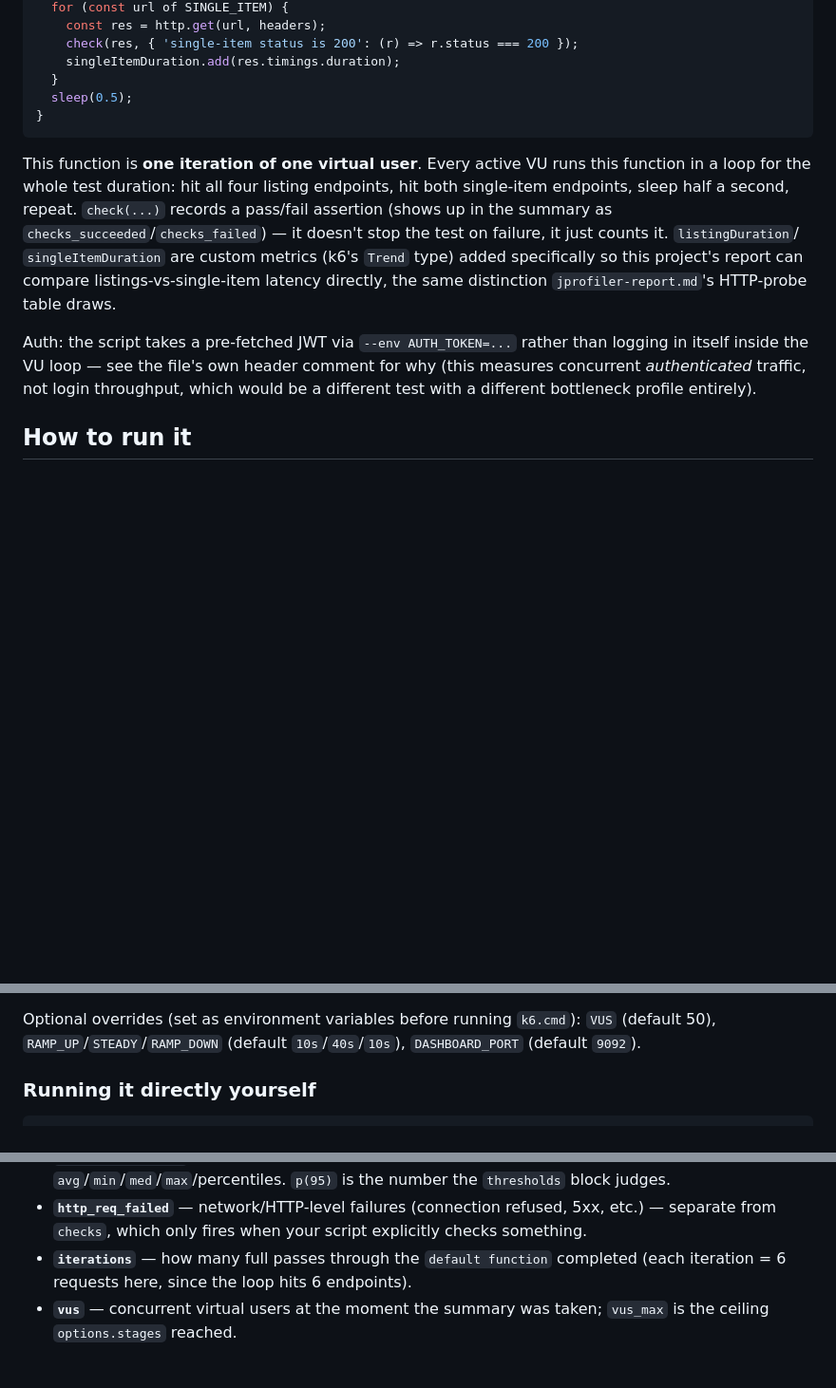
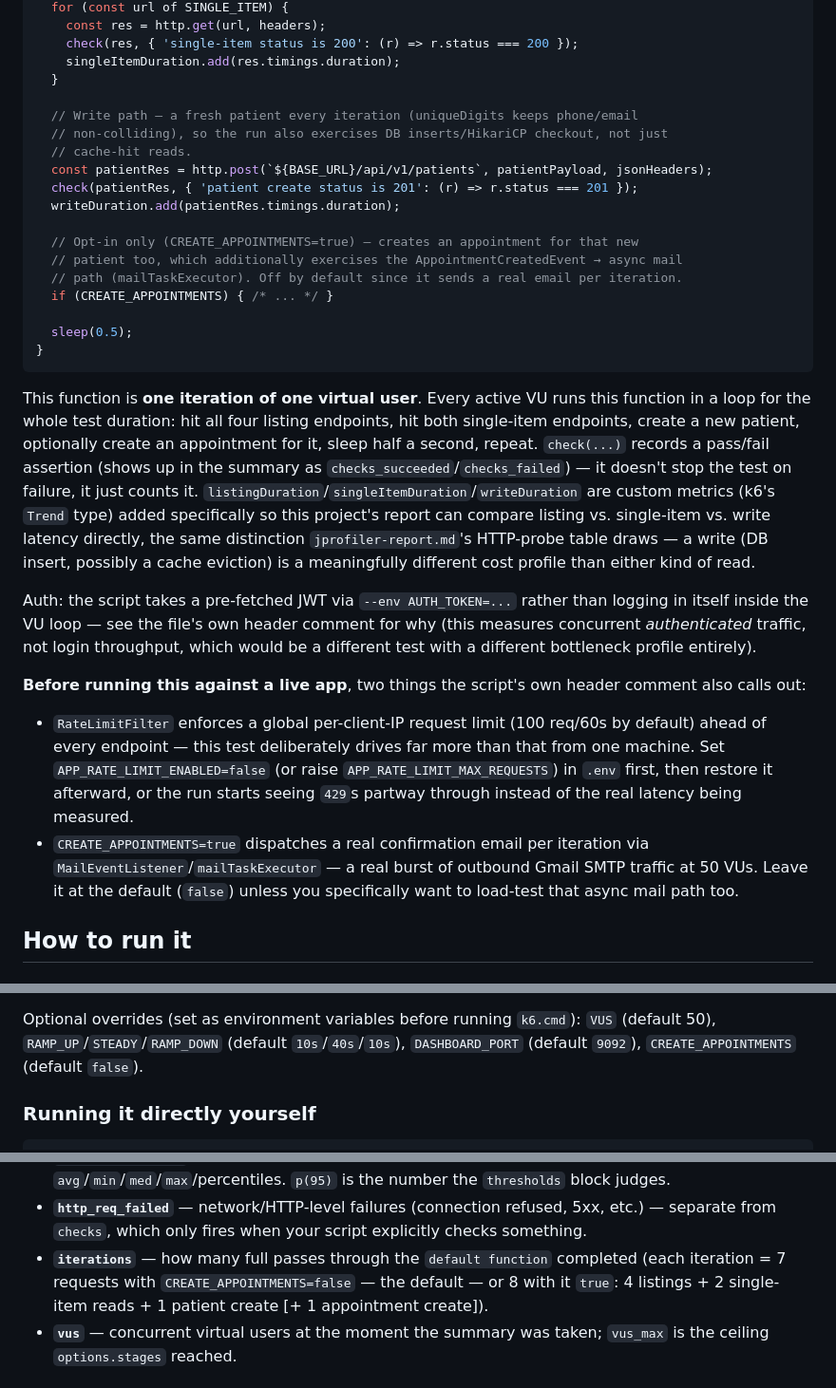
Before and after one commit to jadofils/hms, a Markdown page: docs/v5/k6-guide.md, 3 parts joined by grey strips. Shown at 95% size. Drawn GitHub-style; blank space fills up the shorter version.

Commit message:
docs(v5): update the k6 guide for the new write-path load-test behavior

````diff
--- a/docs/v5/k6-guide.md
+++ b/docs/v5/k6-guide.md
@@ -58,22 +58,49 @@ export default function () {
     check(res, { 'single-item status is 200': (r) => r.status === 200 });
     singleItemDuration.add(res.timings.duration);
   }
+
+  // Write path — a fresh patient every iteration (uniqueDigits keeps phone/email
+  // non-colliding), so the run also exercises DB inserts/HikariCP checkout, not just
+  // cache-hit reads.
+  const patientRes = http.post(`${BASE_URL}/api/v1/patients`, patientPayload, jsonHeaders);
+  check(patientRes, { 'patient create status is 201': (r) => r.status === 201 });
+  writeDuration.add(patientRes.timings.duration);
+
+  // Opt-in only (CREATE_APPOINTMENTS=true) — creates an appointment for that new
+  // patient too, which additionally exercises the AppointmentCreatedEvent → async mail
+  // path (mailTaskExecutor). Off by default since it sends a real email per iteration.
+  if (CREATE_APPOINTMENTS) { /* ... */ }
+
   sleep(0.5);
 }
 ```
 This function is **one iteration of one virtual user**. Every active VU runs this
 function in a loop for the whole test duration: hit all four listing endpoints, hit
-both single-item endpoints, sleep half a second, repeat. `check(...)` records a
-pass/fail assertion (shows up in the summary as `checks_succeeded`/`checks_failed`) —
-it doesn't stop the test on failure, it just counts it. `listingDuration`/
-`singleItemDuration` are custom metrics (k6's `Trend` type) added specifically so this
-project's report can compare listings-vs-single-item latency directly, the same
-distinction `jprofiler-report.md`'s HTTP-probe table draws.
+both single-item endpoints, create a new patient, optionally create an appointment for
+it, sleep half a second, repeat. `check(...)` records a pass/fail assertion (shows up
+in the summary as `checks_succeeded`/`checks_failed`) — it doesn't stop the test on
+failure, it just counts it. `listingDuration`/`singleItemDuration`/`writeDuration` are
+custom metrics (k6's `Trend` type) added specifically so this project's report can
+compare listing vs. single-item vs. write latency directly, the same distinction
+`jprofiler-report.md`'s HTTP-probe table draws — a write (DB insert, possibly a cache
+eviction) is a meaningfully different cost profile than either kind of read.
 
 Auth: the script takes a pre-fetched JWT via `--env AUTH_TOKEN=...` rather than logging
 in itself inside the VU loop — see the file's own header comment for why (this measures
 concurrent *authenticated* traffic, not login throughput, which would be a different
 test with a different bottleneck profile entirely).
+
+**Before running this against a live app**, two things the script's own header comment
+also calls out:
+- `RateLimitFilter` enforces a global per-client-IP request limit (100 req/60s by
+  default) ahead of every endpoint — this test deliberately drives far more than that
+  from one machine. Set `APP_RATE_LIMIT_ENABLED=false` (or raise
+  `APP_RATE_LIMIT_MAX_REQUESTS`) in `.env` first, then restore it afterward, or the run
+  starts seeing `429`s partway through instead of the real latency being measured.
+- `CREATE_APPOINTMENTS=true` dispatches a real confirmation email per iteration via
+  `MailEventListener`/`mailTaskExecutor` — a real burst of outbound Gmail SMTP traffic
+  at 50 VUs. Leave it at the default (`false`) unless you specifically want to load-test
+  that async mail path too.
 
 ## How to run it
 
@@ -94,7 +121,7 @@ From the repo root, double-click `k6.cmd` (or run it from a terminal). It:
 
 Optional overrides (set as environment variables before running `k6.cmd`):
 `VUS` (default 50), `RAMP_UP`/`STEADY`/`RAMP_DOWN` (default `10s`/`40s`/`10s`),
-`DASHBOARD_PORT` (default `9092`).
+`DASHBOARD_PORT` (default `9092`), `CREATE_APPOINTMENTS` (default `false`).
 
 ### Running it directly yourself
 
@@ -139,7 +166,9 @@ vus............................: 3      min=3         max=50
 - **`http_req_failed`** — network/HTTP-level failures (connection refused, 5xx, etc.) —
   separate from `checks`, which only fires when your script explicitly checks something.
 - **`iterations`** — how many full passes through the `default function` completed
-  (each iteration = 6 requests here, since the loop hits 6 endpoints).
+  (each iteration = 7 requests with `CREATE_APPOINTMENTS=false` — the default — or 8
+  with it `true`: 4 listings + 2 single-item reads + 1 patient create [+ 1 appointment
+  create]).
 - **`vus`** — concurrent virtual users at the moment the summary was taken; `vus_max`
   is the ceiling `options.stages` reached.
 
````
